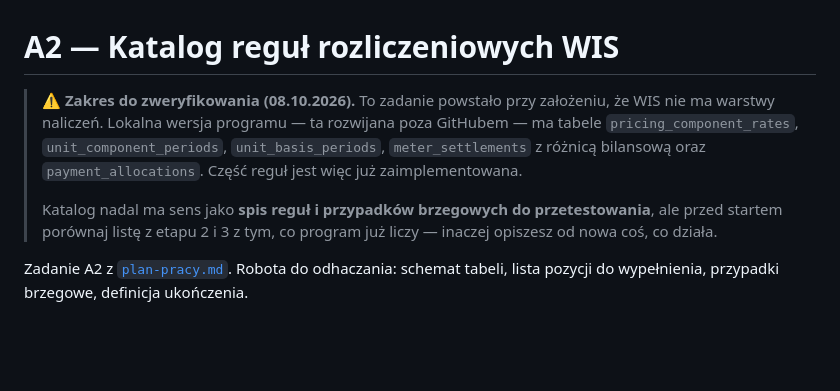
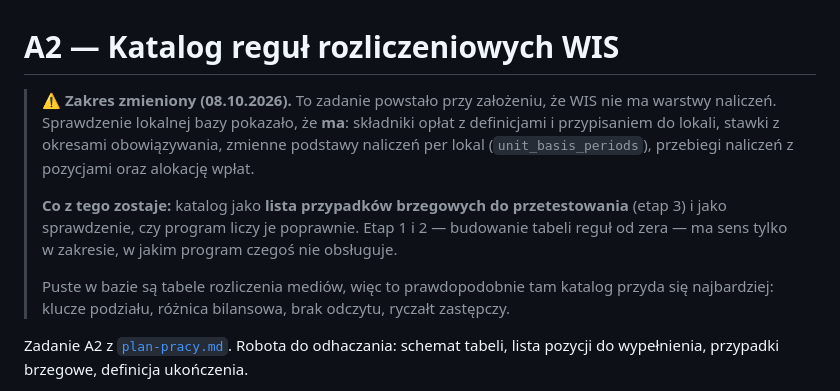
Before and after one commit to chmielmagdalena/MC, a Markdown page: docs/a2-katalog-regul-wis.md, the part around the change. GitHub-like rendering; blank space fills up the shorter version.

```diff
--- a/docs/a2-katalog-regul-wis.md
+++ b/docs/a2-katalog-regul-wis.md
@@ -1,14 +1,17 @@
 # A2 — Katalog reguł rozliczeniowych WIS
 
-> **⚠️ Zakres do zweryfikowania (08.10.2026).** To zadanie powstało przy założeniu, że
-> WIS nie ma warstwy naliczeń. Lokalna wersja programu — ta rozwijana poza GitHubem —
-> ma tabele `pricing_component_rates`, `unit_component_periods`, `unit_basis_periods`,
-> `meter_settlements` z różnicą bilansową oraz `payment_allocations`. Część reguł jest
-> więc już zaimplementowana.
+> **⚠️ Zakres zmieniony (08.10.2026).** To zadanie powstało przy założeniu, że WIS nie ma
+> warstwy naliczeń. Sprawdzenie lokalnej bazy pokazało, że **ma**: składniki opłat
+> z definicjami i przypisaniem do lokali, stawki z okresami obowiązywania, zmienne
+> podstawy naliczeń per lokal (`unit_basis_periods`), przebiegi naliczeń z pozycjami
+> oraz alokację wpłat.
 >
-> Katalog nadal ma sens jako **spis reguł i przypadków brzegowych do przetestowania**,
-> ale przed startem porównaj listę z etapu 2 i 3 z tym, co program już liczy —
-> inaczej opiszesz od nowa coś, co działa.
+> **Co z tego zostaje:** katalog jako **lista przypadków brzegowych do przetestowania**
+> (etap 3) i jako sprawdzenie, czy program liczy je poprawnie. Etap 1 i 2 — budowanie
+> tabeli reguł od zera — ma sens tylko w zakresie, w jakim program czegoś nie obsługuje.
+>
+> Puste w bazie są tabele rozliczenia mediów, więc to prawdopodobnie tam katalog przyda
+> się najbardziej: klucze podziału, różnica bilansowa, brak odczytu, ryczałt zastępczy.
 
 Zadanie A2 z [`plan-pracy.md`](./plan-pracy.md). Robota do odhaczania: schemat tabeli,
 lista pozycji do wypełnienia, przypadki brzegowe, definicja ukończenia.
```
Also changed, not shown: docs/airtable-projekty.md (+28 -19 lines), docs/plan-pracy.md (+2 -2 lines).
